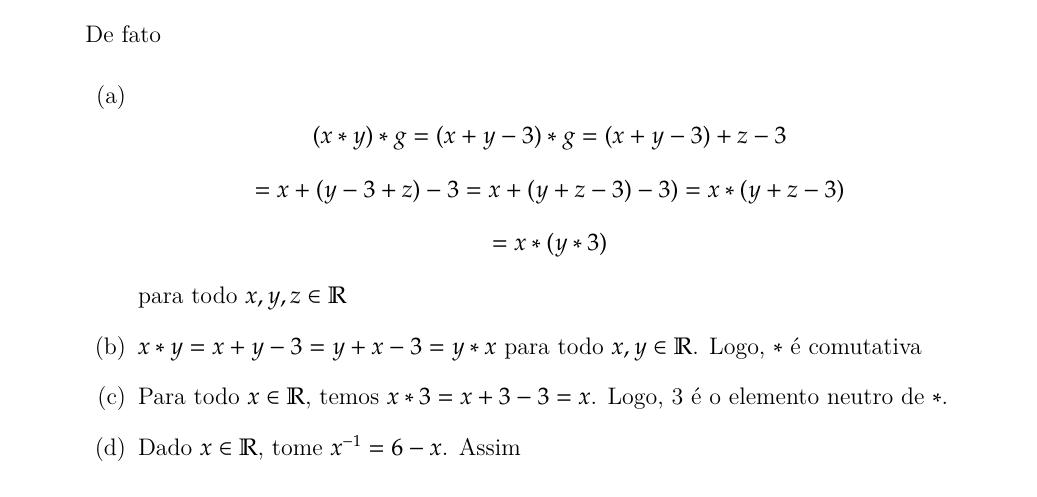
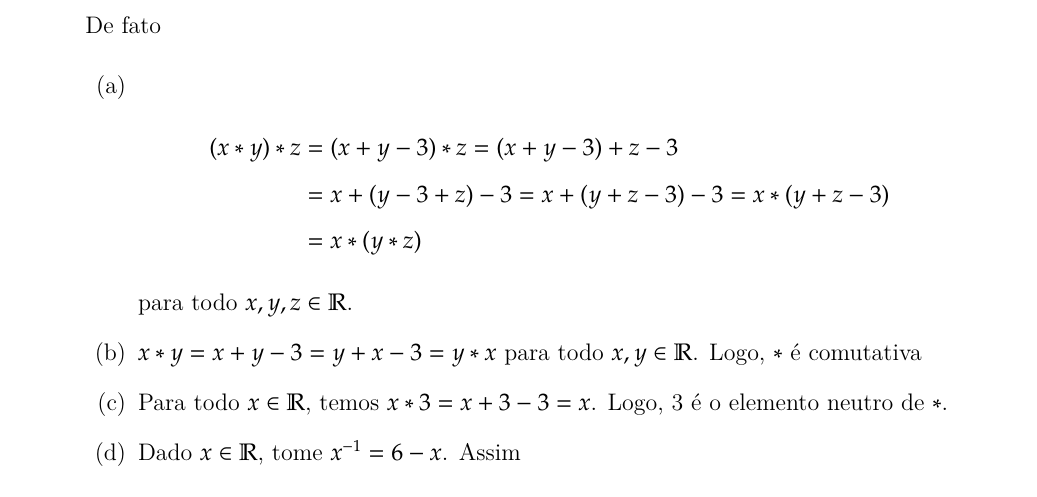
Before and after one commit to jfreitasunb/Algebra-1, a LaTeX book (Algebra_1.tex, which reads grupos.tex): part of page 69 of 75, cut so that both start at the same text. Compiled offline with XeLaTeX.

Commit message:
Correção de erro de digitação e melhorias na formatação do texto.

```diff
--- a/grupos.tex
+++ b/grupos.tex
@@ -40,9 +40,13 @@ Exemplos:
 
 De fato
 \begin{enumerate}
-\item \[(x*y)*g=(x+y-3)*g=(x+y-3)+z-3\]
-\[=x+(y-3+z)-3=x+(y+z-3)-3)=x*(y+z-3)\]
-\[=x*(y*3)\] para todo $x,y,z\in \mathbb{R}$
+\item
+\begin{align*}
+(x*y)*z &= (x+y-3)*z = (x+y-3)+z-3\\
+&= x+(y-3+z)-3 = x+(y+z-3)-3 = x*(y+z-3)\\
+&= x*(y*z)
+\end{align*}
+para todo $x,y,z\in \mathbb{R}$.
 \item $x*y=x+y-3=y+x-3=y*x$ para todo $x,y\in\mathbb{R}$. Logo, $*$ {\'e} comutativa
 \item Para todo $x\in\mathbb{R}$, temos $x*3=x+3-3=x$. Logo, 3 {\'e} o elemento neutro de $*$.
 \item Dado $x\in\mathbb{R}$, tome $x^{-1}=6-x$. Assim \[x*x^{-1}=x+(6-x)-3=3\]
```
